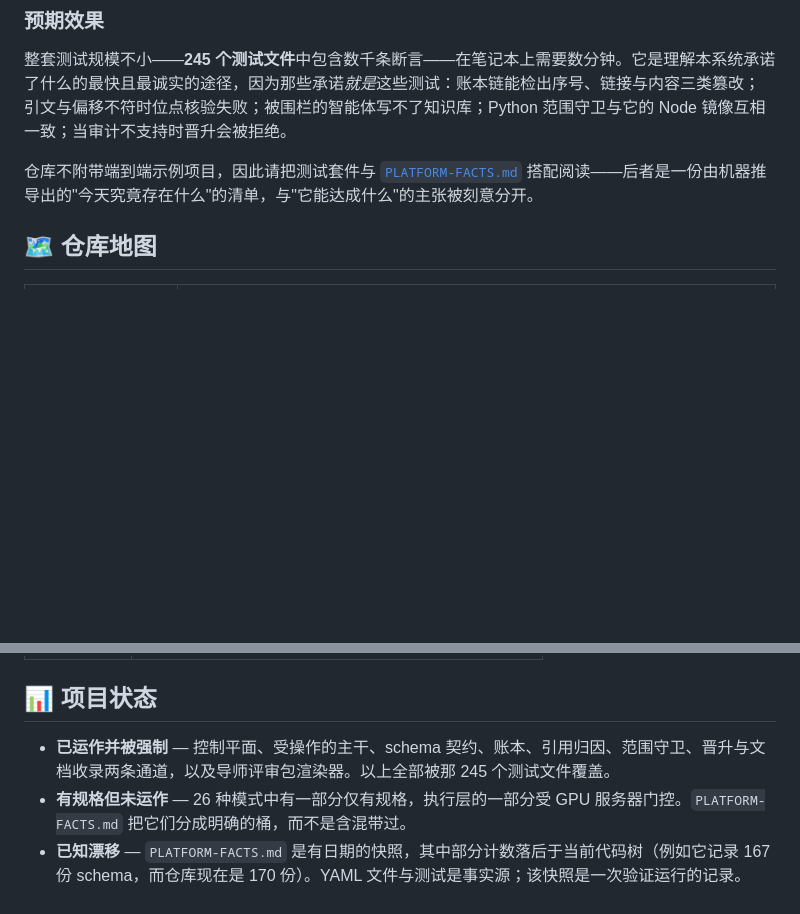
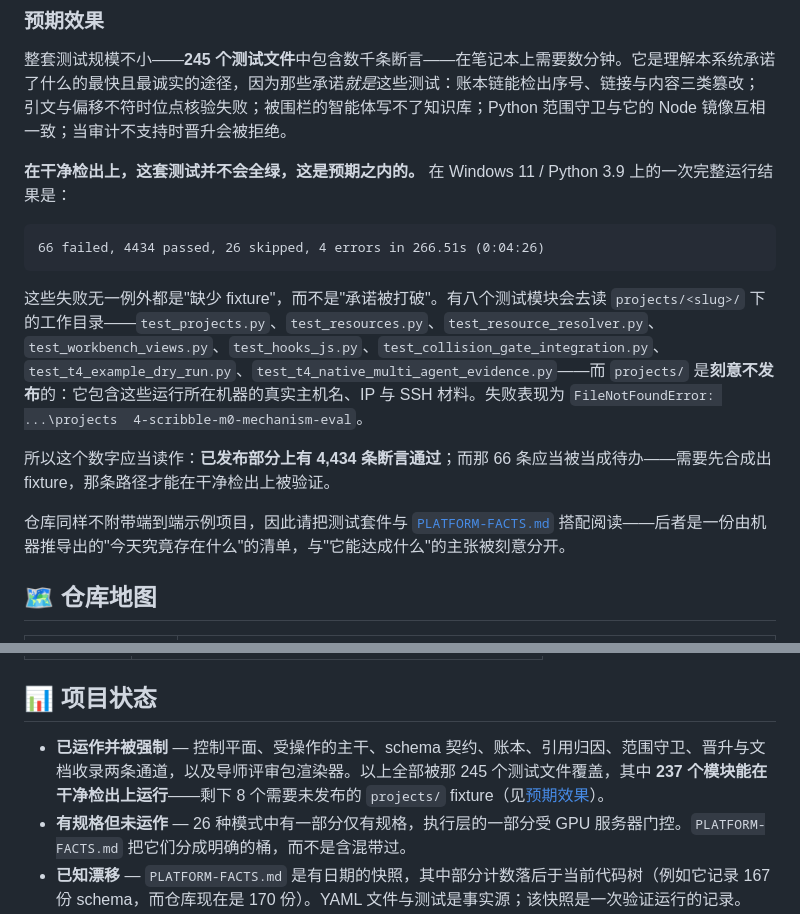
Before and after one commit to SensLiao/AI-research-team, a Markdown page: README.zh-CN.md, 2 parts joined by grey strips. GitHub-like rendering; blank space fills up the shorter version.

````diff
--- a/README.zh-CN.md
+++ b/README.zh-CN.md
@@ -138,7 +138,17 @@ python -m pytest tests/ -q
 
 整套测试规模不小——**245 个测试文件**中包含数千条断言——在笔记本上需要数分钟。它是理解本系统承诺了什么的最快且最诚实的途径，因为那些承诺*就是*这些测试：账本链能检出序号、链接与内容三类篡改；引文与偏移不符时位点核验失败；被围栏的智能体写不了知识库；Python 范围守卫与它的 Node 镜像互相一致；当审计不支持时晋升会被拒绝。
 
-仓库不附带端到端示例项目，因此请把测试套件与 [`PLATFORM-FACTS.md`](PLATFORM-FACTS.md) 搭配阅读——后者是一份由机器推导出的"今天究竟存在什么"的清单，与"它能达成什么"的主张被刻意分开。
+**在干净检出上，这套测试并不会全绿，这是预期之内的。** 在 Windows 11 / Python 3.9 上的一次完整运行结果是：
+
+```text
+66 failed, 4434 passed, 26 skipped, 4 errors in 266.51s (0:04:26)
+```
+
+这些失败无一例外都是"缺少 fixture"，而不是"承诺被打破"。有八个测试模块会去读 `projects/<slug>/` 下的工作目录——`test_projects.py`、`test_resources.py`、`test_resource_resolver.py`、`test_workbench_views.py`、`test_hooks_js.py`、`test_collision_gate_integration.py`、`test_t4_example_dry_run.py`、`test_t4_native_multi_agent_evidence.py`——而 `projects/` 是**刻意不发布**的：它包含这些运行所在机器的真实主机名、IP 与 SSH 材料。失败表现为 `FileNotFoundError: ...\projects	4-scribble-m0-mechanism-eval`。
+
+所以这个数字应当读作：**已发布部分上有 4,434 条断言通过**；而那 66 条应当被当成待办——需要先合成出 fixture，那条路径才能在干净检出上被验证。
+
+仓库同样不附带端到端示例项目，因此请把测试套件与 [`PLATFORM-FACTS.md`](PLATFORM-FACTS.md) 搭配阅读——后者是一份由机器推导出的"今天究竟存在什么"的清单，与"它能达成什么"的主张被刻意分开。
 
 ## 🗺 仓库地图
 
@@ -192,7 +202,7 @@ python -m pytest tests/ -q
 
 ## 📊 项目状态
 
-- **已运作并被强制** — 控制平面、受操作的主干、schema 契约、账本、引用归因、范围守卫、晋升与文档收录两条通道，以及导师评审包渲染器。以上全部被那 245 个测试文件覆盖。
+- **已运作并被强制** — 控制平面、受操作的主干、schema 契约、账本、引用归因、范围守卫、晋升与文档收录两条通道，以及导师评审包渲染器。以上全部被那 245 个测试文件覆盖，其中 **237 个模块能在干净检出上运行**——剩下 8 个需要未发布的 `projects/` fixture（见[预期效果](#预期效果)）。
 - **有规格但未运作** — 26 种模式中有一部分仅有规格，执行层的一部分受 GPU 服务器门控。`PLATFORM-FACTS.md` 把它们分成明确的桶，而不是含混带过。
 - **已知漂移** — `PLATFORM-FACTS.md` 是有日期的快照，其中部分计数落后于当前代码树（例如它记录 167 份 schema，而仓库现在是 170 份）。YAML 文件与测试是事实源；该快照是一次验证运行的记录。
 - **不在这里** — 没有随附的端到端示例项目，没有 CI 配置，也还没有 LICENSE。
````
Also changed, not shown: README.md (+12 -2 lines).
